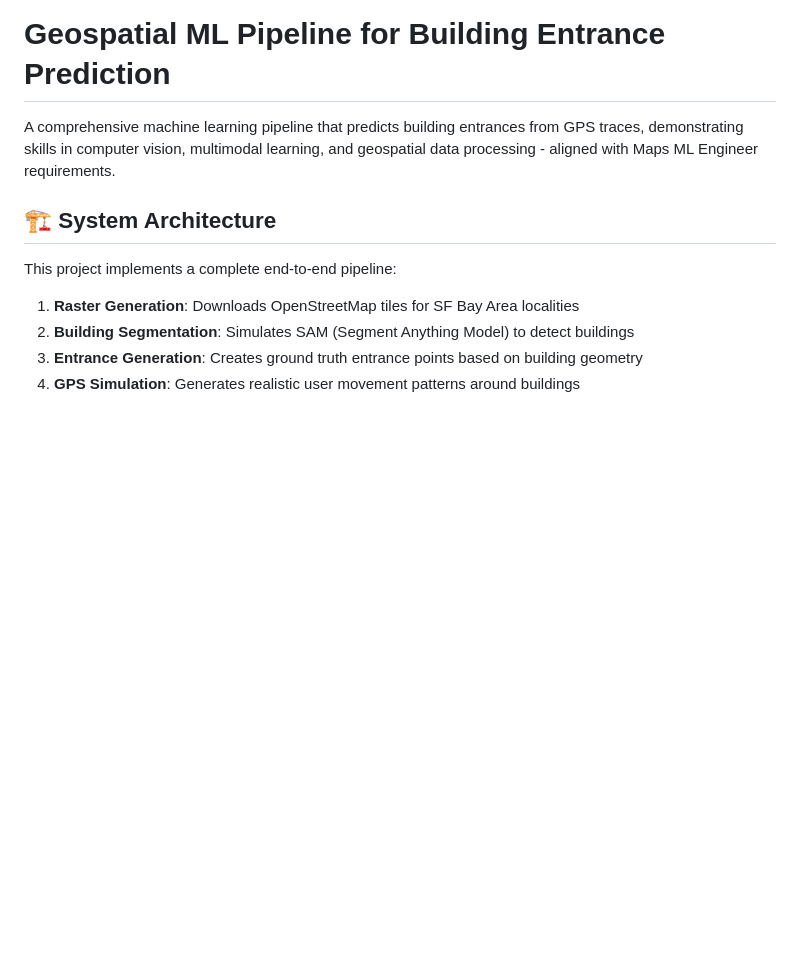
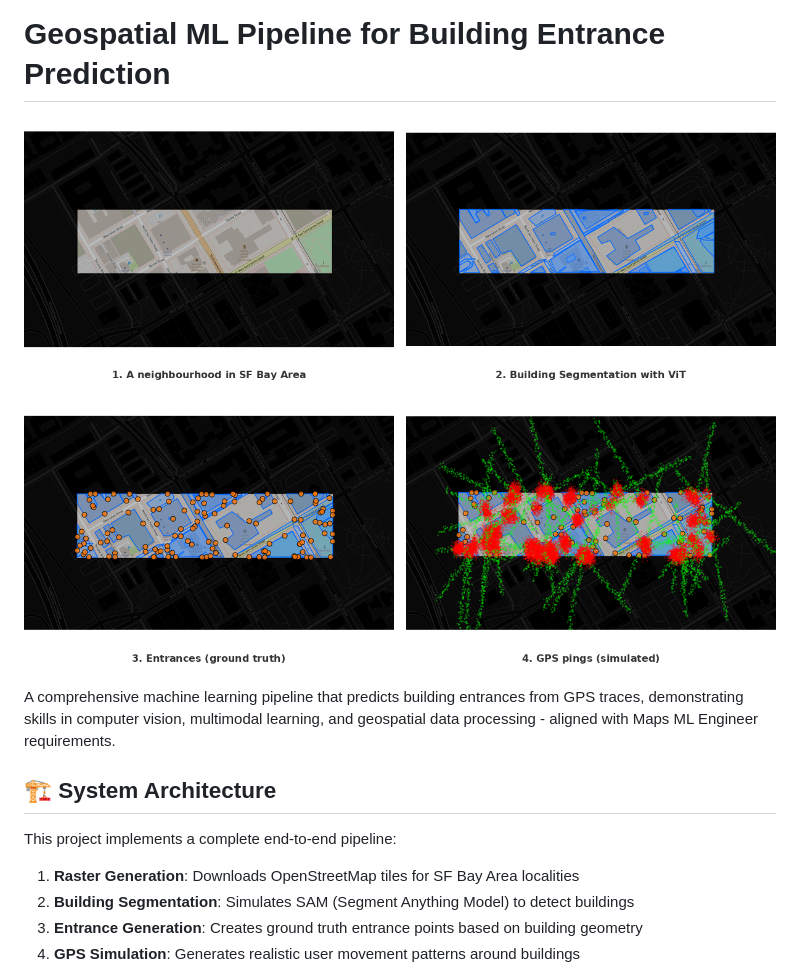
Before and after one commit to Pratik-Doshi-99/geospatial-app, a Markdown page: README.md, the part around the change. Rendered like a GitHub page; pictures changed too: assets/demo_collage.png (added); blank space fills up the shorter version.

```diff
--- a/README.md
+++ b/README.md
@@ -1,4 +1,6 @@
 # Geospatial ML Pipeline for Building Entrance Prediction
+
+![App Demo](assets/demo_collage.png)
 
 A comprehensive machine learning pipeline that predicts building entrances from GPS traces, demonstrating skills in computer vision, multimodal learning, and geospatial data processing - aligned with Maps ML Engineer requirements.
 
```
